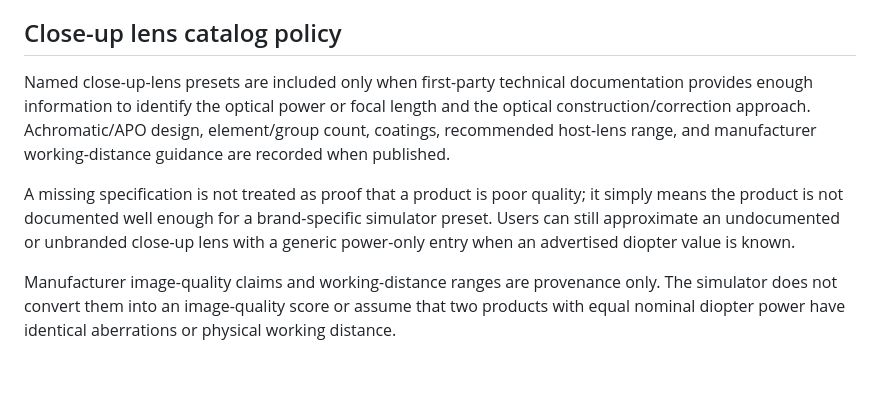
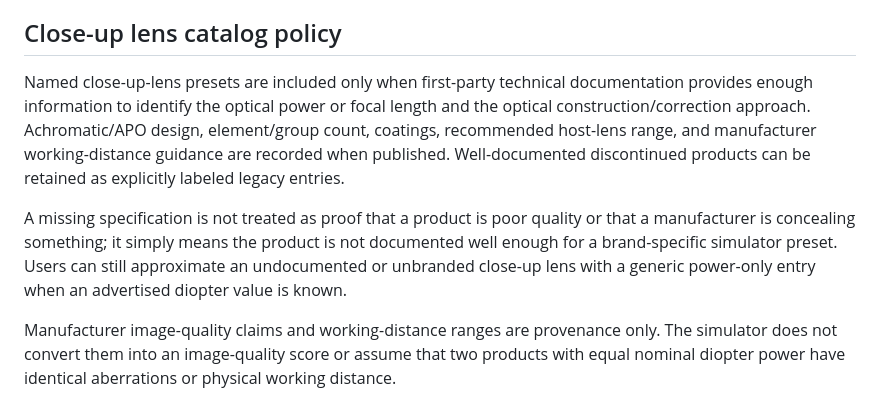
Before and after one commit to voshart/lens-magnification, a Markdown page: README.md, the part around the change. Drawn GitHub-style; blank space fills up the shorter version.

Commit message:
Clarify legacy close-up lens documentation

```diff
--- a/README.md
+++ b/README.md
@@ -52,9 +52,9 @@
 
 ## Close-up lens catalog policy
 
-Named close-up-lens presets are included only when first-party technical documentation provides enough information to identify the optical power or focal length and the optical construction/correction approach. Achromatic/APO design, element/group count, coatings, recommended host-lens range, and manufacturer working-distance guidance are recorded when published.
+Named close-up-lens presets are included only when first-party technical documentation provides enough information to identify the optical power or focal length and the optical construction/correction approach. Achromatic/APO design, element/group count, coatings, recommended host-lens range, and manufacturer working-distance guidance are recorded when published. Well-documented discontinued products can be retained as explicitly labeled legacy entries.
 
-A missing specification is not treated as proof that a product is poor quality; it simply means the product is not documented well enough for a brand-specific simulator preset. Users can still approximate an undocumented or unbranded close-up lens with a generic power-only entry when an advertised diopter value is known.
+A missing specification is not treated as proof that a product is poor quality or that a manufacturer is concealing something; it simply means the product is not documented well enough for a brand-specific simulator preset. Users can still approximate an undocumented or unbranded close-up lens with a generic power-only entry when an advertised diopter value is known.
 
 Manufacturer image-quality claims and working-distance ranges are provenance only. The simulator does not convert them into an image-quality score or assume that two products with equal nominal diopter power have identical aberrations or physical working distance.
 
```
